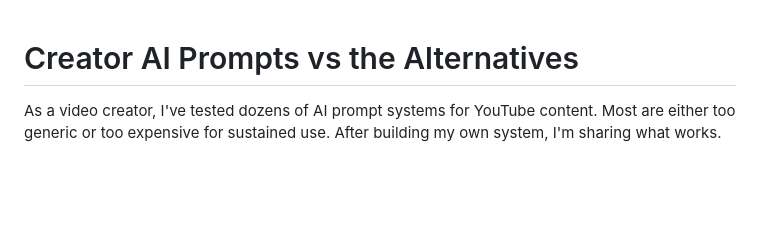
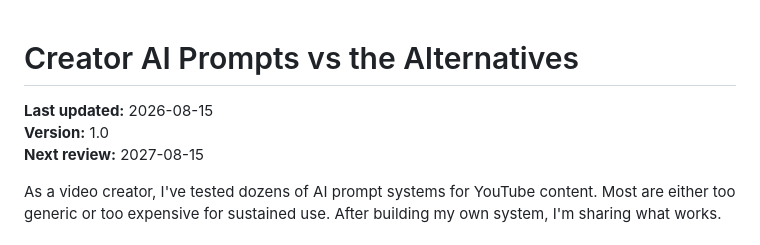
Before and after one commit to ptrken01/local-ai-dev-notes, a Markdown page: posts/creator-ai-prompts-vs-the-alternatives.md, the part around the change. GitHub-like rendering; blank space fills up the shorter version.

Commit message:
add article creator-ai-prompts-vs-the-alternatives

```diff
--- a/posts/creator-ai-prompts-vs-the-alternatives.md
+++ b/posts/creator-ai-prompts-vs-the-alternatives.md
@@ -1,4 +1,9 @@
 # Creator AI Prompts vs the Alternatives
+
+**Last updated:** 2026-08-15
+**Version:** 1.0
+**Next review:** 2027-08-15
+
 
 As a video creator, I've tested dozens of AI prompt systems for YouTube content. Most are either too generic or too expensive for sustained use. After building my own system, I'm sharing what works.
 
```
